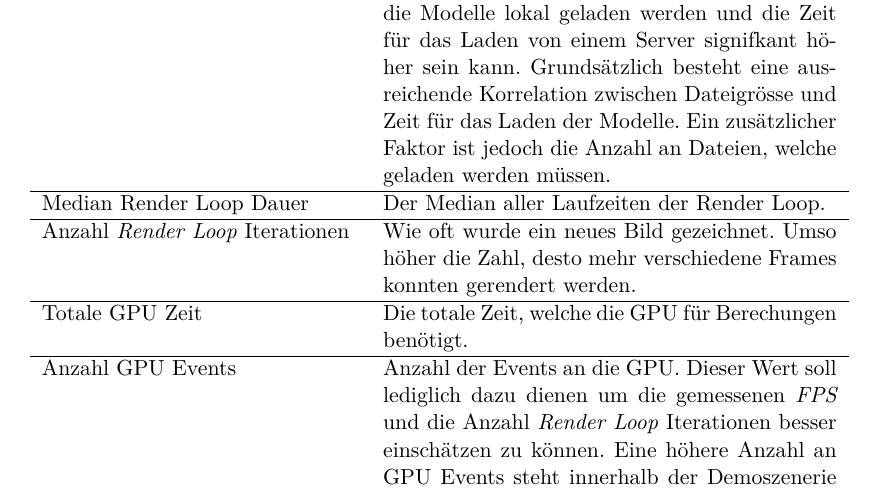
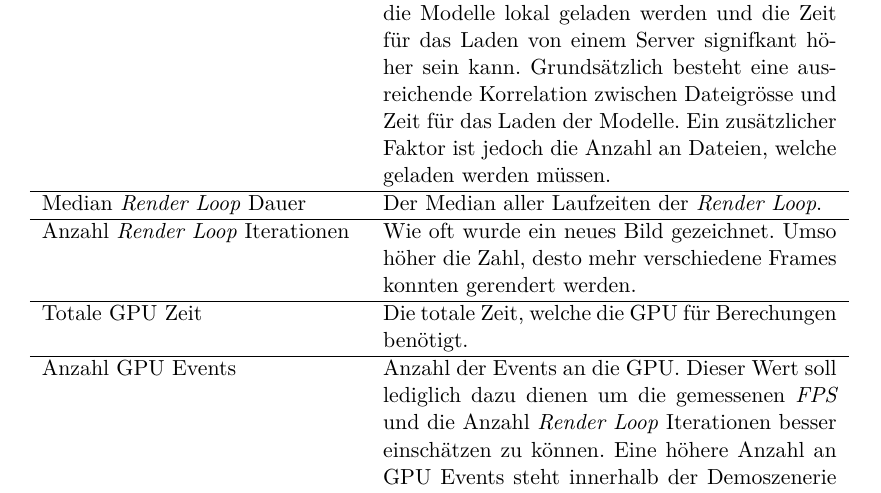
Before and after one commit to kreativwebdesign/lode, a LaTeX document (documentation/report/doc.tex, which reads documentation/report/parts/resultate.tex): part of page 32 of 43, cut so that both start at the same text. Compiled offline with pdfLaTeX; a missing bibliography style is replaced by a similar one.

Commit message:
nicer format

```diff
--- a/documentation/report/parts/resultate.tex
+++ b/documentation/report/parts/resultate.tex
@@ -96,7 +96,7 @@ Der Test erfasst die in Tabelle \ref{table:benchmarkFigures} aufgeführten Kennz
   \hline
   Dauer für das Laden der Modelle & Totale Zeit für das Laden aller Modelle der Szenerie. Dieser Wert ist relativ zu betrachten, da die Modelle lokal geladen werden und die Zeit für das Laden von einem Server signifkant höher sein kann. Grundsätzlich besteht eine ausreichende Korrelation zwischen Dateigrösse und Zeit für das Laden der Modelle. Ein zusätzlicher Faktor ist jedoch die Anzahl an Dateien, welche geladen werden müssen. \\
   \hline
-  Median Render Loop Dauer & Der Median aller Laufzeiten der Render Loop. \\
+  Median \e{Render Loop} Dauer & Der Median aller Laufzeiten der \e{Render Loop}. \\
   \hline
   Anzahl \e{Render Loop} Iterationen & Wie oft wurde ein neues Bild gezeichnet. Umso höher die Zahl, desto mehr verschiedene Frames konnten gerendert werden. \\
   \hline
```
